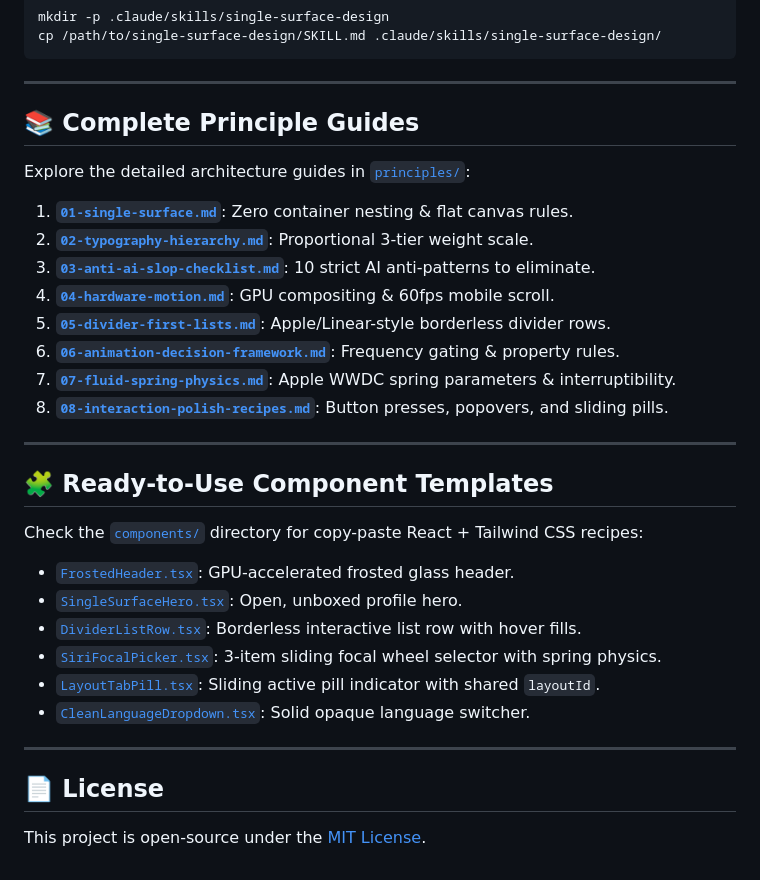
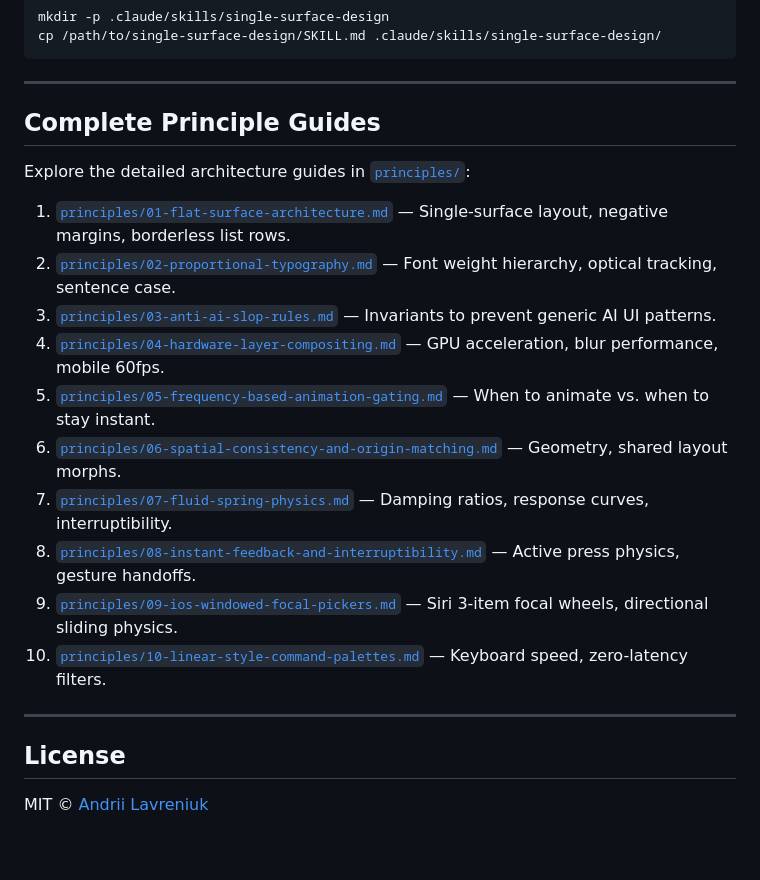
Before and after one commit to xlavreniuk/ramsian, a Markdown page: README.md, the part around the change printed below. GitHub-like rendering.

```diff
--- a/README.md
+++ b/README.md
@@ -75,31 +77,23 @@ cp /path/to/single-surface-design/SKILL.md .claude/skills/single-surface-design/
 
 ---
 
-## 📚 Complete Principle Guides
+## Complete Principle Guides
 
 Explore the detailed architecture guides in [`principles/`](principles/):
-1. **[`01-single-surface.md`](principles/01-single-surface.md)**: Zero container nesting & flat canvas rules.
-2. **[`02-typography-hierarchy.md`](principles/02-typography-hierarchy.md)**: Proportional 3-tier weight scale.
-3. **[`03-anti-ai-slop-checklist.md`](principles/03-anti-ai-slop-checklist.md)**: 10 strict AI anti-patterns to eliminate.
-4. **[`04-hardware-motion.md`](principles/04-hardware-motion.md)**: GPU compositing & 60fps mobile scroll.
-5. **[`05-divider-first-lists.md`](principles/05-divider-first-lists.md)**: Apple/Linear-style borderless divider rows.
-6. **[`06-animation-decision-framework.md`](principles/06-animation-decision-framework.md)**: Frequency gating & property rules.
-7. **[`07-fluid-spring-physics.md`](principles/07-fluid-spring-physics.md)**: Apple WWDC spring parameters & interruptibility.
-8. **[`08-interaction-polish-recipes.md`](principles/08-interaction-polish-recipes.md)**: Button presses, popovers, and sliding pills.
+
+1. [`principles/01-flat-surface-architecture.md`](principles/01-flat-surface-architecture.md) — Single-surface layout, negative margins, borderless list rows.
+2. [`principles/02-proportional-typography.md`](principles/02-proportional-typography.md) — Font weight hierarchy, optical tracking, sentence case.
+3. [`principles/03-anti-ai-slop-rules.md`](principles/03-anti-ai-slop-rules.md) — Invariants to prevent generic AI UI patterns.
+4. [`principles/04-hardware-layer-compositing.md`](principles/04-hardware-layer-compositing.md) — GPU acceleration, blur performance, mobile 60fps.
+5. [`principles/05-frequency-based-animation-gating.md`](principles/05-frequency-based-animation-gating.md) — When to animate vs. when to stay instant.
+6. [`principles/06-spatial-consistency-and-origin-matching.md`](principles/06-spatial-consistency-and-origin-matching.md) — Geometry, shared layout morphs.
+7. [`principles/07-fluid-spring-physics.md`](principles/07-fluid-spring-physics.md) — Damping ratios, response curves, interruptibility.
+8. [`principles/08-instant-feedback-and-interruptibility.md`](principles/08-instant-feedback-and-interruptibility.md) — Active press physics, gesture handoffs.
+9. [`principles/09-ios-windowed-focal-pickers.md`](principles/09-ios-windowed-focal-pickers.md) — Siri 3-item focal wheels, directional sliding physics.
+10. [`principles/10-linear-style-command-palettes.md`](principles/10-linear-style-command-palettes.md) — Keyboard speed, zero-latency filters.
 
 ---
 
-## 🧩 Ready-to-Use Component Templates
+## License
 
-Check the [`components/`](components/) directory for copy-paste React + Tailwind CSS recipes:
-* [`FrostedHeader.tsx`](components/FrostedHeader.tsx): GPU-accelerated frosted glass header.
-* [`SingleSurfaceHero.tsx`](components/SingleSurfaceHero.tsx): Open, unboxed profile hero.
-* [`DividerListRow.tsx`](components/DividerListRow.tsx): Borderless interactive list row with hover fills.
-* [`SiriFocalPicker.tsx`](components/SiriFocalPicker.tsx): 3-item sliding focal wheel selector with spring physics.
-* [`LayoutTabPill.tsx`](components/LayoutTabPill.tsx): Sliding active pill indicator with shared `layoutId`.
-* [`CleanLanguageDropdown.tsx`](components/CleanLanguageDropdown.tsx): Solid opaque language switcher.
-
----
-
-## 📄 License
-This project is open-source under the [MIT License](LICENSE).
+MIT © [Andrii Lavreniuk](https://github.com/xlavreniuk)
```
Also changed, not shown: other parts of README.md (+13 -11 lines), assets/preview.png (added).
